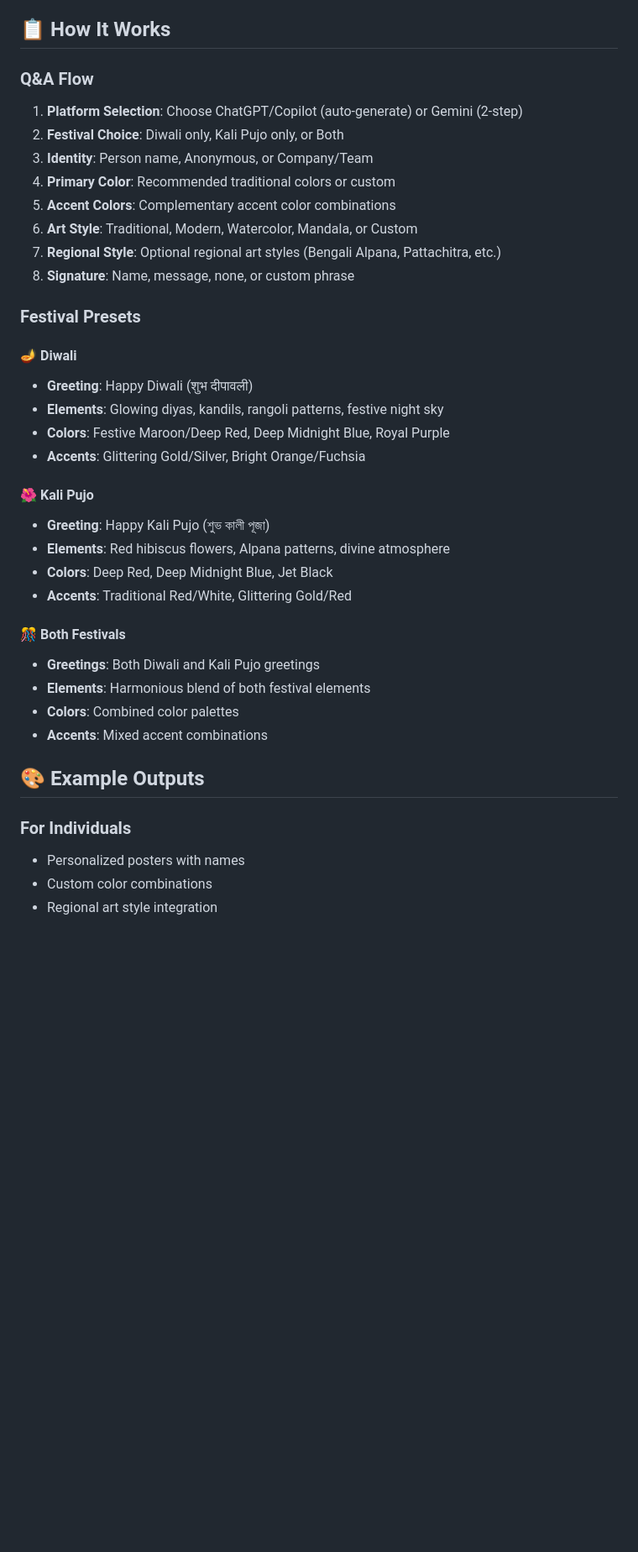
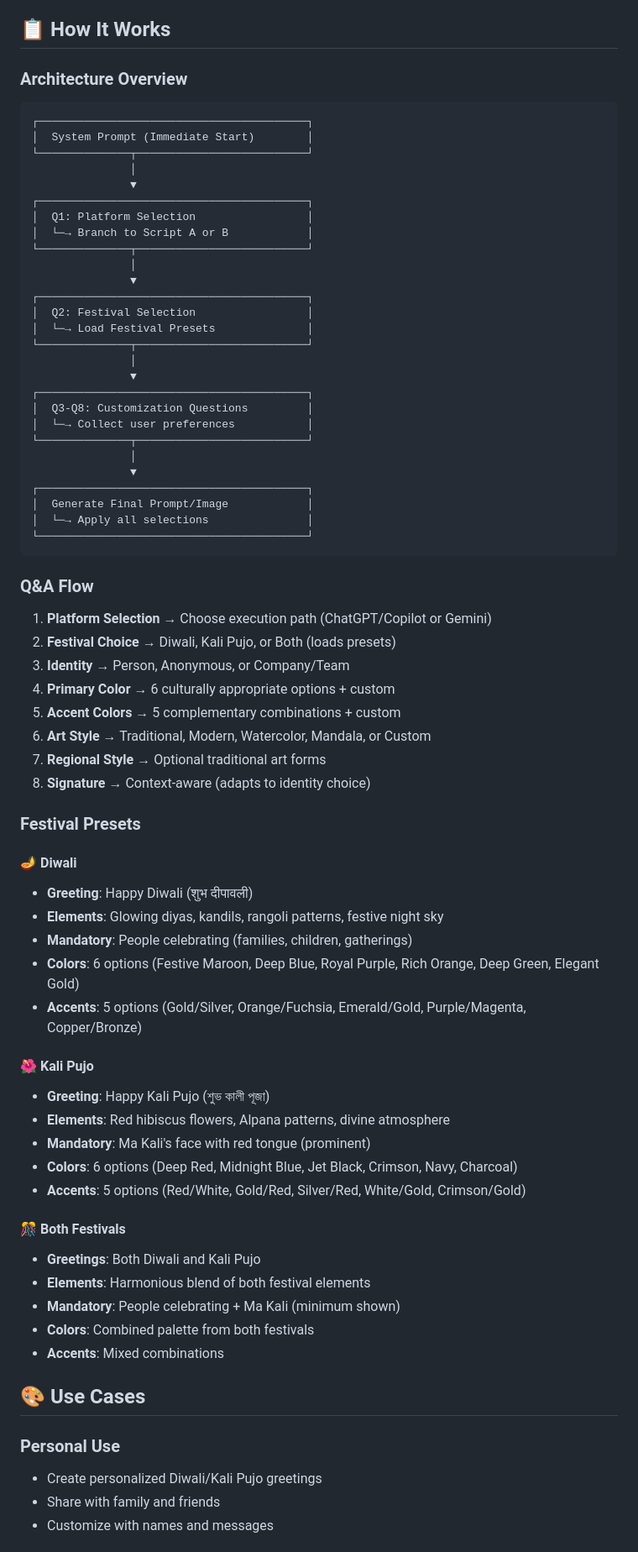
Before and after one commit to arjunghosh/Diwali-Kali-Puja-AI-Poster-Prompt, a Markdown page: README.md, the part around the change printed below. Shown: that part at 84% size. Drawn GitHub-style; blank space fills up the shorter version.

````diff
--- a/README.md
+++ b/README.md
@@ -24,40 +60,76 @@
 
 ## 📋 How It Works
 
+### Architecture Overview
+
+```
+┌─────────────────────────────────────────┐
+│  System Prompt (Immediate Start)        │
+└──────────────┬──────────────────────────┘
+               │
+               ▼
+┌─────────────────────────────────────────┐
+│  Q1: Platform Selection                 │
+│  └─→ Branch to Script A or B            │
+└──────────────┬──────────────────────────┘
+               │
+               ▼
+┌─────────────────────────────────────────┐
+│  Q2: Festival Selection                 │
+│  └─→ Load Festival Presets              │
+└──────────────┬──────────────────────────┘
+               │
+               ▼
+┌─────────────────────────────────────────┐
+│  Q3-Q8: Customization Questions         │
+│  └─→ Collect user preferences           │
+└──────────────┬──────────────────────────┘
+               │
+               ▼
+┌─────────────────────────────────────────┐
+│  Generate Final Prompt/Image            │
+│  └─→ Apply all selections               │
+└─────────────────────────────────────────┘
+```
+
 ### Q&A Flow
-1. **Platform Selection**: Choose ChatGPT/Copilot (auto-generate) or Gemini (2-step)
-2. **Festival Choice**: Diwali only, Kali Pujo only, or Both
-3. **Identity**: Person name, Anonymous, or Company/Team
-4. **Primary Color**: Recommended traditional colors or custom
-5. **Accent Colors**: Complementary accent color combinations
-6. **Art Style**: Traditional, Modern, Watercolor, Mandala, or Custom
-7. **Regional Style**: Optional regional art styles (Bengali Alpana, Pattachitra, etc.)
-8. **Signature**: Name, message, none, or custom phrase
+
+1. **Platform Selection** → Choose execution path (ChatGPT/Copilot or Gemini)
+2. **Festival Choice** → Diwali, Kali Pujo, or Both (loads presets)
+3. **Identity** → Person, Anonymous, or Company/Team
+4. **Primary Color** → 6 culturally appropriate options + custom
+5. **Accent Colors** → 5 complementary combinations + custom
+6. **Art Style** → Traditional, Modern, Watercolor, Mandala, or Custom
+7. **Regional Style** → Optional traditional art forms
+8. **Signature** → Context-aware (adapts to identity choice)
 
 ### Festival Presets
 
 #### 🪔 Diwali
 - **Greeting**: Happy Diwali (शुभ दीपावली)
 - **Elements**: Glowing diyas, kandils, rangoli patterns, festive night sky
-- **Colors**: Festive Maroon/Deep Red, Deep Midnight Blue, Royal Purple
-- **Accents**: Glittering Gold/Silver, Bright Orange/Fuchsia
+- **Mandatory**: People celebrating (families, children, gatherings)
+- **Colors**: 6 options (Festive Maroon, Deep Blue, Royal Purple, Rich Orange, Deep Green, Elegant Gold)
+- **Accents**: 5 options (Gold/Silver, Orange/Fuchsia, Emerald/Gold, Purple/Magenta, Copper/Bronze)
 
 #### 🌺 Kali Pujo
 - **Greeting**: Happy Kali Pujo (শুভ কালী পূজা)
 - **Elements**: Red hibiscus flowers, Alpana patterns, divine atmosphere
-- **Colors**: Deep Red, Deep Midnight Blue, Jet Black
-- **Accents**: Traditional Red/White, Glittering Gold/Red
+- **Mandatory**: Ma Kali's face with red tongue (prominent)
+- **Colors**: 6 options (Deep Red, Midnight Blue, Jet Black, Crimson, Navy, Charcoal)
+- **Accents**: 5 options (Red/White, Gold/Red, Silver/Red, White/Gold, Crimson/Gold)
 
 #### 🎊 Both Festivals
-- **Greetings**: Both Diwali and Kali Pujo greetings
+- **Greetings**: Both Diwali and Kali Pujo
 - **Elements**: Harmonious blend of both festival elements
-- **Colors**: Combined color palettes
-- **Accents**: Mixed accent combinations
+- **Mandatory**: People celebrating + Ma Kali (minimum shown)
+- **Colors**: Combined palette from both festivals
+- **Accents**: Mixed combinations
 
-## 🎨 Example Outputs
+## 🎨 Use Cases
 
-### For Individuals
-- Personalized posters with names
-- Custom color combinations
-- Regional art style integration
+### Personal Use
+- Create personalized Diwali/Kali Pujo greetings
+- Share with family and friends
+- Customize with names and messages
 
````
Also changed, not shown: other parts of README.md (+175 -62 lines).
